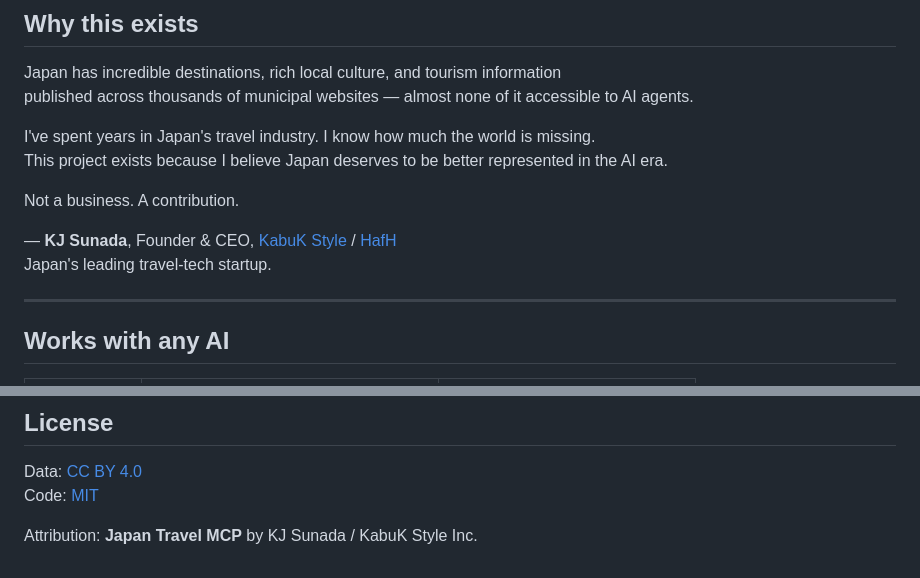
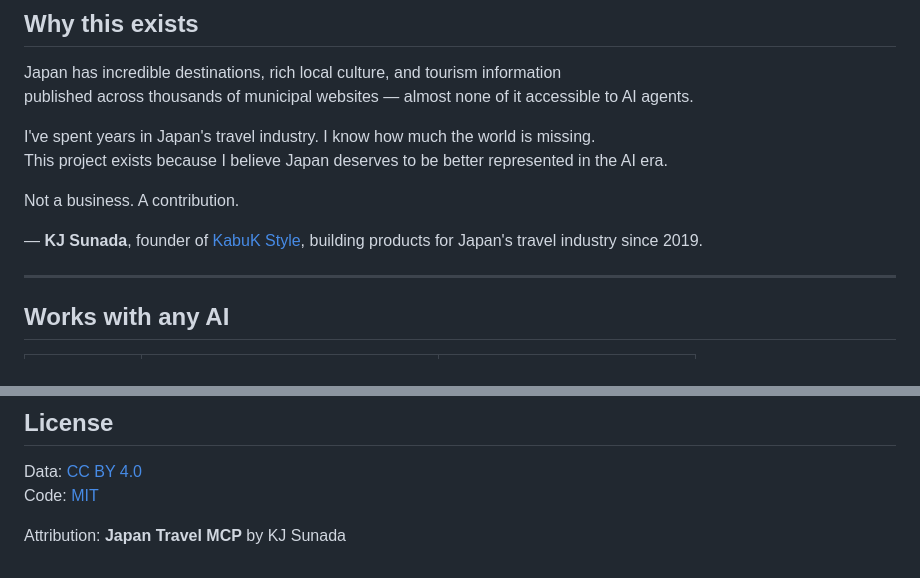
Before and after one commit to ookami0210/japan-travel-mcp, a Markdown page: README.md, 2 parts joined by grey strips. GitHub-like rendering.

Commit message:
📝 README: clarify project is personal, not corporate
Two changes:

L18 byline:
  Before: "Founder & CEO, KabuK Style / HafH — Japan's leading travel-tech startup"
  After:  "founder of KabuK Style, building products for Japan's travel industry since 2019"

  - Drop "Founder & CEO" (corporate title); keep "founder" (a permanent
    historical fact that survives any future role changes)
  - Anchor on KabuK Style (the company KJ founded) rather than HafH
    (the consumer product) since kabuk.co.jp is the canonical site
  - Time signal "since 2019" (HafH service launch year) communicates
    long-term industry commitment

L271 Attribution:
  Before: "by KJ Sunada / KabuK Style Inc."
  After:  "by KJ Sunada"

  - This is a personal voluntary OSS project, not a KabuK product.
    Removing the company from the attribution line ensures the project's
    intellectual property is clearly KJ's individually, and avoids
    implying KabuK resources were used or that the project is somehow
    a KabuK deliverable.

Co-Authored-By: Claude Opus 4.7 (1M context) <noreply@anthropic.com>

```diff
--- a/README.md
+++ b/README.md
@@ -15,8 +15,7 @@ This project exists because I believe Japan deserves to be better represented in
 
 Not a business. A contribution.
 
-— **KJ Sunada**, Founder & CEO, [KabuK Style](https://kabuk.co.jp/) / [HafH](https://hafh.com)
-Japan's leading travel-tech startup.
+— **KJ Sunada**, founder of [KabuK Style](https://kabuk.co.jp/), building products for Japan's travel industry since 2019.
 
 ---
 
@@ -268,4 +267,4 @@ See [CONTRIBUTING.md](./CONTRIBUTING.md).
 Data: [CC BY 4.0](https://creativecommons.org/licenses/by/4.0/)
 Code: [MIT](./LICENSE)
 
-Attribution: **Japan Travel MCP** by KJ Sunada / KabuK Style Inc.
+Attribution: **Japan Travel MCP** by KJ Sunada
```
